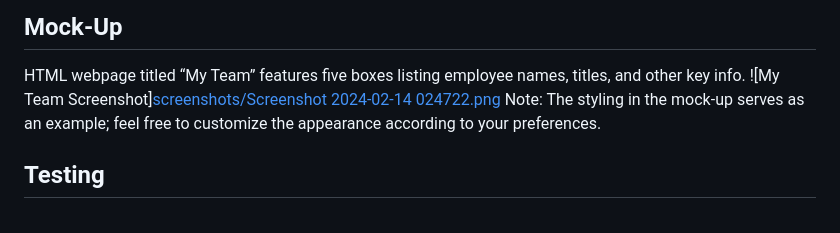
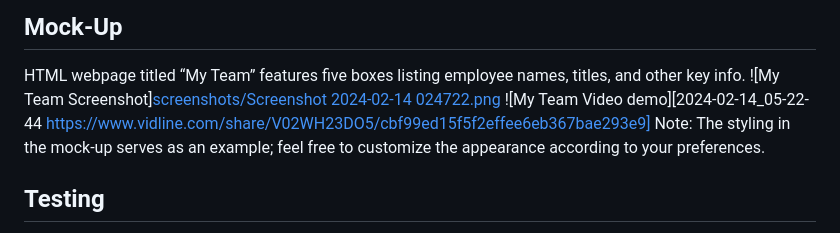
Before and after one commit to Aijus2022/team-profile-generator-app, a Markdown page: README.md, the part around the change. Rendered like a GitHub page.

Commit message:
Update README.md
added video

```diff
--- a/README.md
+++ b/README.md
@@ -22,6 +22,8 @@ Generate HTML: Once you have entered information for all team members and opted
 ## Mock-Up
 HTML webpage titled “My Team” features five boxes listing employee names, titles, and other key info.
 ![My Team Screenshot][screenshots/Screenshot 2024-02-14 024722.png](https://github.com/Aijus2022/team-profile-generator-command-line-app/blob/1a5be4ddb69e1e896589dc13229b18c47a5d3db2/screenshots/Screenshot%202024-02-14%20024722.png)
+![My Team Video demo][2024-02-14_05-22-44
+https://www.vidline.com/share/V02WH23DO5/cbf99ed15f5f2effee6eb367bae293e9]
 Note: The styling in the mock-up serves as an example; feel free to customize the appearance according to your preferences.
 
 ## Testing
```
